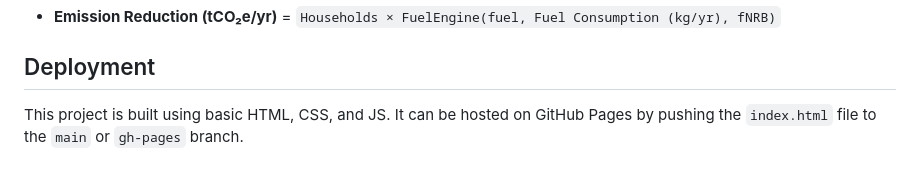
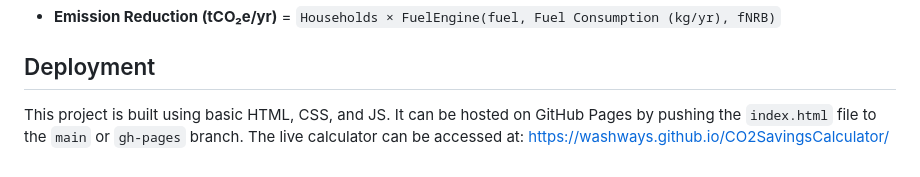
Before and after one commit to washways/CO2SavingsCalculator, a Markdown page: README.md, the part around the change. Rendered like a GitHub page.

Commit message:
Update README deploy URL

```diff
--- a/README.md
+++ b/README.md
@@ -88,4 +88,4 @@ Calculates savings by totally replacing household biomass with solar-powered ind
 - **Emission Reduction (tCO₂e/yr)** = `Households × FuelEngine(fuel, Fuel Consumption (kg/yr), fNRB)`
 
 ## Deployment
-This project is built using basic HTML, CSS, and JS. It can be hosted on GitHub Pages by pushing the `index.html` file to the `main` or `gh-pages` branch.
+This project is built using basic HTML, CSS, and JS. It can be hosted on GitHub Pages by pushing the `index.html` file to the `main` or `gh-pages` branch. The live calculator can be accessed at: [https://washways.github.io/CO2SavingsCalculator/](https://washways.github.io/CO2SavingsCalculator/)
```
